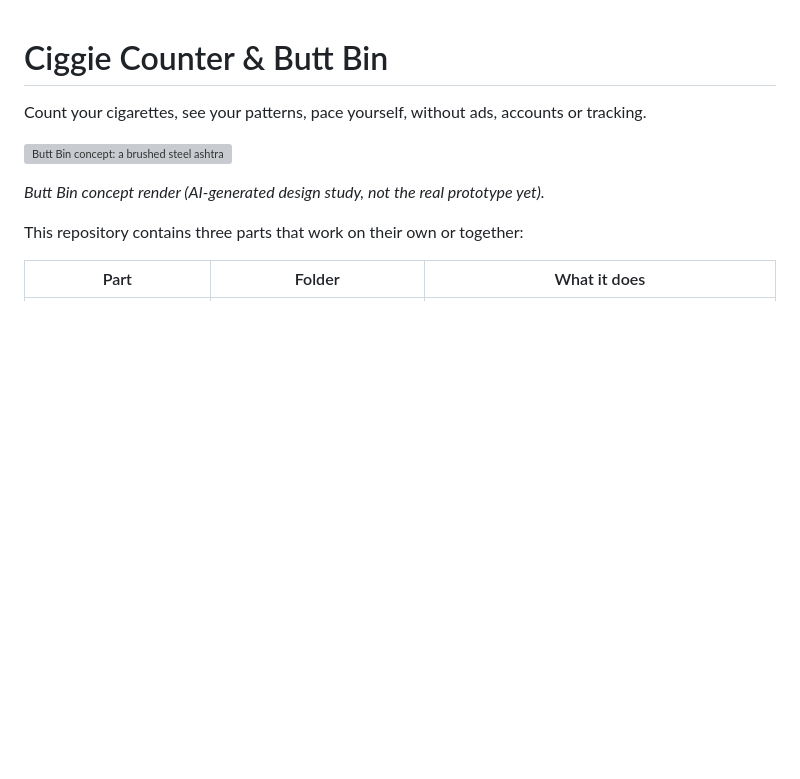
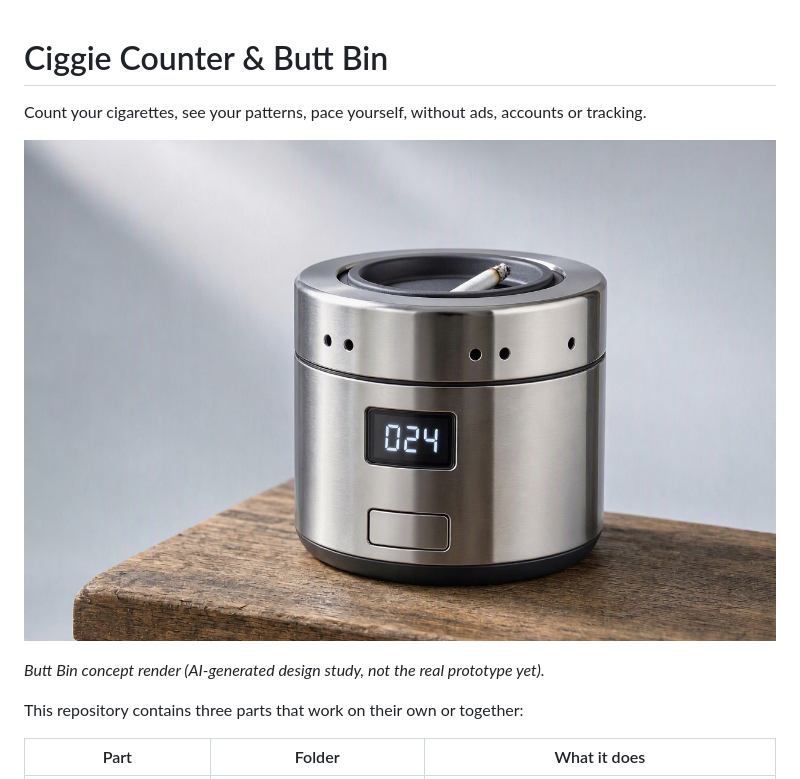
Before and after one commit to gh0stless/ciggie-counter, a Markdown page: README.md, the part around the change. Rendered like a GitHub page; blank space fills up the shorter version; grey boxes are pictures that could not be loaded.

Commit message:
README: concept image under its new name
Co-Authored-By: Claude Opus 5.5 <noreply@anthropic.com>

```diff
--- a/README.md
+++ b/README.md
@@ -2,7 +2,7 @@
 
 Count your cigarettes, see your patterns, pace yourself, without ads, accounts or tracking.
 
-![Butt Bin concept: a brushed steel ashtray with a counter display and a plunger button](design/superascher_entwurf_v1.jpg)
+![Butt Bin concept: a brushed steel ashtray with a counter display and a plunger button](design/Concept%20%231.jpg)
 
 *Butt Bin concept render (AI-generated design study, not the real prototype yet).*
 
```
